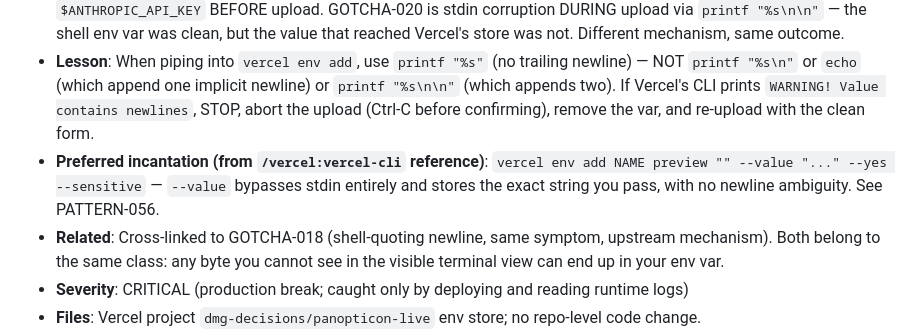
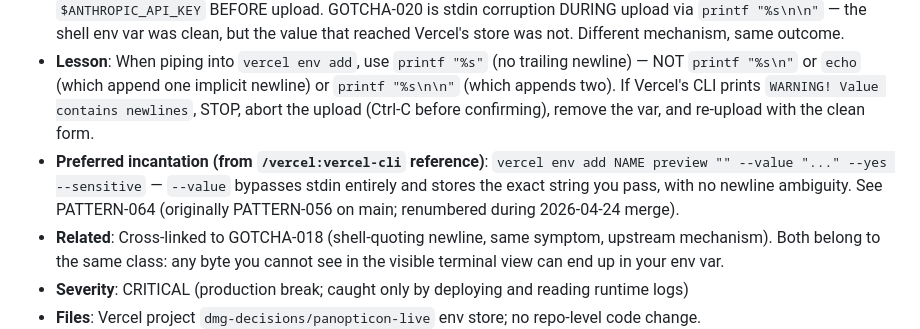
Before and after one commit to andydiaz122/panopticon-live, a Markdown page: MEMORY.md, the part around the change. Rendered like a GitHub page.

Commit message:
fix(merge): Phase-3 review — complete cross-ref renumbering sweep
Phase-3 orthogonal review panel on the merge commit surfaced 3 HIGH findings
from the code-reviewer, 2 of which were real cross-reference-integrity bugs:

1. MEMORY.md:1375 — inside GOTCHA-035 body (renumbered from main's GOTCHA-020
   during the merge), the cross-ref `See PATTERN-056` pointed at our branch-
   native Multi-Agent Trace Playback pattern instead of the intended target
   (main's original PATTERN-056, renumbered here to PATTERN-064). Updated
   inline with a renumbering note.

2. TOOLS_IMPACT.md — the file was absorbed from main wholesale but uses
   main's pre-merge numbering throughout (12 references to renumbered IDs).
   Instead of rewriting every reference, added a top-of-file disclaimer
   pointing readers to the RENUMBERING MAP in MEMORY.md.

Third HIGH finding (ID-collision narrative around PATTERN-055/056/057/058 at
their original positions) re-examined: not actually a collision since all
incoming entries were renumbered. Documented-but-confusing state; deferred
as future consolidation follow-up.

LOW findings deferred: @anthropic-ai/sdk unused-dep cleanup, ScoutingReportTab
orphan-file removal, token-metadata stripping from public match_data.json.

Still green: 440 pytest + 96 vitest + tsc clean + bun run build compiles.

```diff
--- a/MEMORY.md
+++ b/MEMORY.md
@@ -1372,7 +1372,7 @@ Cross-session recall. Every entry is:
 - **Symptom**: identical to GOTCHA-018 from the outside — Anthropic calls fail uniformly. BUT the diagnostic ladder differs: this one lives inside the Vercel env store, not on the local shell. `vercel env pull` cannot reveal it (Sensitive vars do not download). Only way to see the corruption is to deploy and read the Function's runtime error.
 - **Distinction from GOTCHA-018**: GOTCHA-018 was clipboard-paste quoting on the local shell, corrupting `$ANTHROPIC_API_KEY` BEFORE upload. GOTCHA-020 is stdin corruption DURING upload via `printf "%s\n\n"` — the shell env var was clean, but the value that reached Vercel's store was not. Different mechanism, same outcome.
 - **Lesson**: When piping into `vercel env add`, use `printf "%s"` (no trailing newline) — NOT `printf "%s\n"` or `echo` (which append one implicit newline) or `printf "%s\n\n"` (which appends two). If Vercel's CLI prints `WARNING! Value contains newlines`, STOP, abort the upload (Ctrl-C before confirming), remove the var, and re-upload with the clean form.
-- **Preferred incantation (from `/vercel:vercel-cli` reference)**: `vercel env add NAME preview "" --value "..." --yes --sensitive` — `--value` bypasses stdin entirely and stores the exact string you pass, with no newline ambiguity. See PATTERN-056.
+- **Preferred incantation (from `/vercel:vercel-cli` reference)**: `vercel env add NAME preview "" --value "..." --yes --sensitive` — `--value` bypasses stdin entirely and stores the exact string you pass, with no newline ambiguity. See PATTERN-064 (originally PATTERN-056 on main; renumbered during 2026-04-24 merge).
 - **Related**: Cross-linked to GOTCHA-018 (shell-quoting newline, same symptom, upstream mechanism). Both belong to the same class: any byte you cannot see in the visible terminal view can end up in your env var.
 - **Severity**: CRITICAL (production break; caught only by deploying and reading runtime logs)
 - **Files**: Vercel project `dmg-decisions/panopticon-live` env store; no repo-level code change.
```
